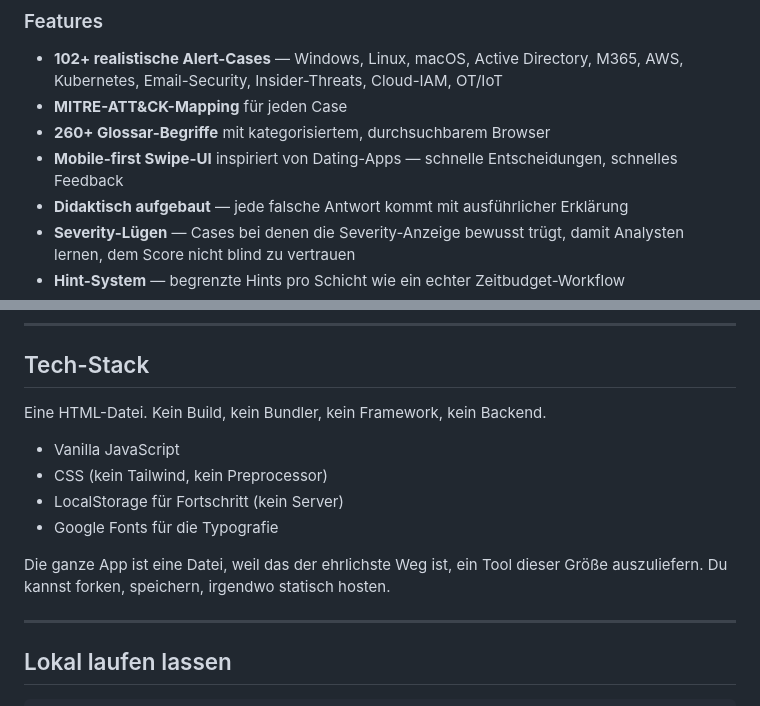
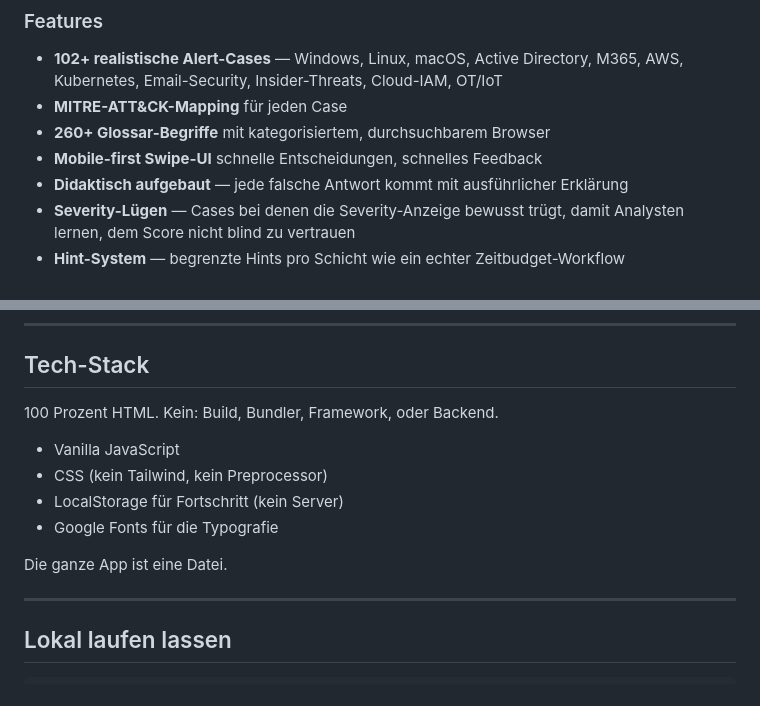
Before and after one commit to hundert1/Alert-Tinder, a Markdown page: README.md, 2 parts joined by grey strips. Drawn GitHub-style.

Commit message:
Aktualisieren von README.md

```diff
--- a/README.md
+++ b/README.md
@@ -20,7 +20,7 @@ Gebaut für die Art, wie Analysten wirklich lernen: in kurzen Bursts, in der Bah
 - **102+ realistische Alert-Cases** — Windows, Linux, macOS, Active Directory, M365, AWS, Kubernetes, Email-Security, Insider-Threats, Cloud-IAM, OT/IoT
 - **MITRE-ATT&CK-Mapping** für jeden Case
 - **260+ Glossar-Begriffe** mit kategorisiertem, durchsuchbarem Browser
-- **Mobile-first Swipe-UI** inspiriert von Dating-Apps — schnelle Entscheidungen, schnelles Feedback
+- **Mobile-first Swipe-UI** schnelle Entscheidungen, schnelles Feedback
 - **Didaktisch aufgebaut** — jede falsche Antwort kommt mit ausführlicher Erklärung
 - **Severity-Lügen** — Cases bei denen die Severity-Anzeige bewusst trügt, damit Analysten lernen, dem Score nicht blind zu vertrauen
 - **Hint-System** — begrenzte Hints pro Schicht wie ein echter Zeitbudget-Workflow
@@ -53,14 +53,14 @@ Tippe auf das (i)-Icon für die Quick Reference. Tippe auf das Archiv-Icon, um a
 
 ## Tech-Stack
 
-Eine HTML-Datei. Kein Build, kein Bundler, kein Framework, kein Backend.
+100 Prozent HTML. Kein: Build, Bundler, Framework, oder Backend.
 
 - Vanilla JavaScript
 - CSS (kein Tailwind, kein Preprocessor)
 - LocalStorage für Fortschritt (kein Server)
 - Google Fonts für die Typografie
 
-Die ganze App ist eine Datei, weil das der ehrlichste Weg ist, ein Tool dieser Größe auszuliefern. Du kannst forken, speichern, irgendwo statisch hosten.
+Die ganze App ist eine Datei.
 
 ---
 
```
